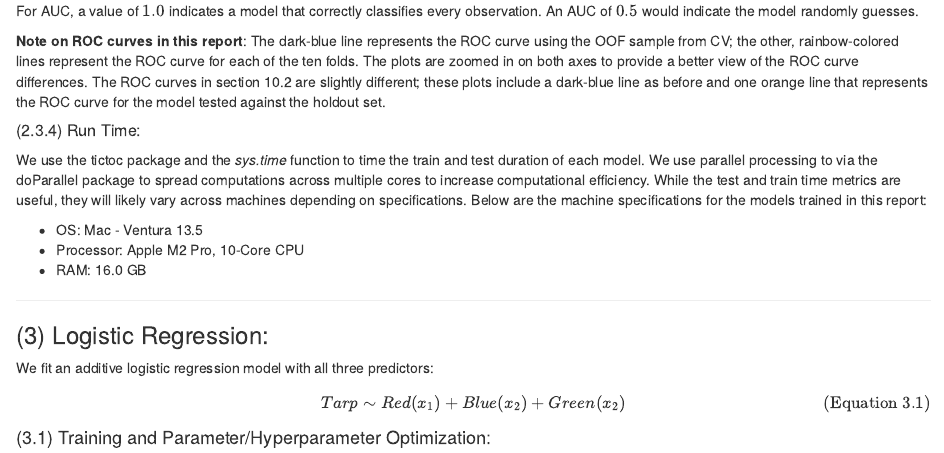
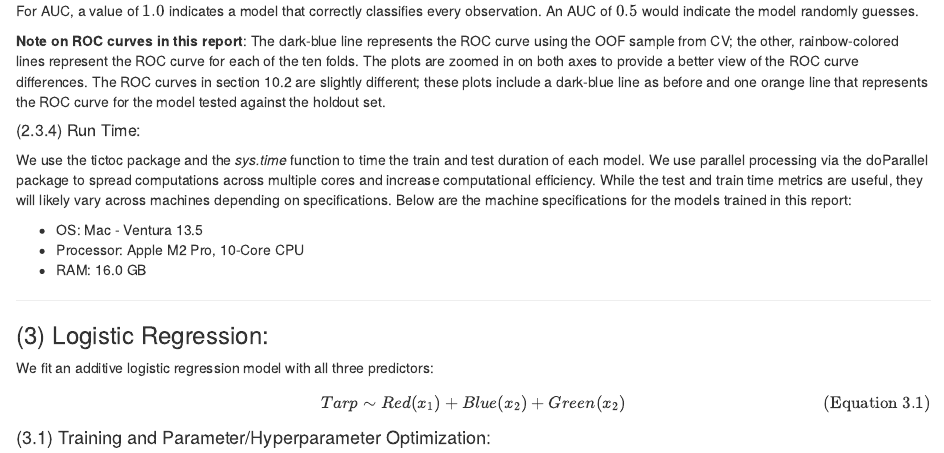
Before and after one commit to WD-Scott/Data-Mining-for-Disaster-Relief, an R Markdown document (DisasterReliefProject_Rcode.Rmd): the page in a window 1100 px wide, from 4120 px down. Rendered offline with R 4.5, knitr and Pandoc, with nearby package versions; some code elsewhere in the file could not run offline.

Commit message:
Update DisasterReliefProject_Rcode.Rmd

```diff
--- a/DisasterReliefProject_Rcode.Rmd
+++ b/DisasterReliefProject_Rcode.Rmd
@@ -419,7 +419,7 @@ plot_rocs<-function(model, data, plot_title = "ROC curves", note = NULL,
 
 ##### (2.3.4) Run Time:
 
-We use the tictoc package and the *sys.time* function to time the train and test duration of each model. We use parallel processing to via the doParallel package to spread computations across multiple cores to increase computational efficiency. While the test and train time metrics are useful, they will likely vary across machines depending on specifications. Below are the machine specifications for the models trained in this report:
+We use the tictoc package and the *sys.time* function to time the train and test duration of each model. We use parallel processing via the doParallel package to spread computations across multiple cores and increase computational efficiency. While the test and train time metrics are useful, they will likely vary across machines depending on specifications. Below are the machine specifications for the models trained in this report:
 
 * OS: Mac - Ventura 13.5
 * Processor: Apple M2 Pro, 10-Core CPU
```
